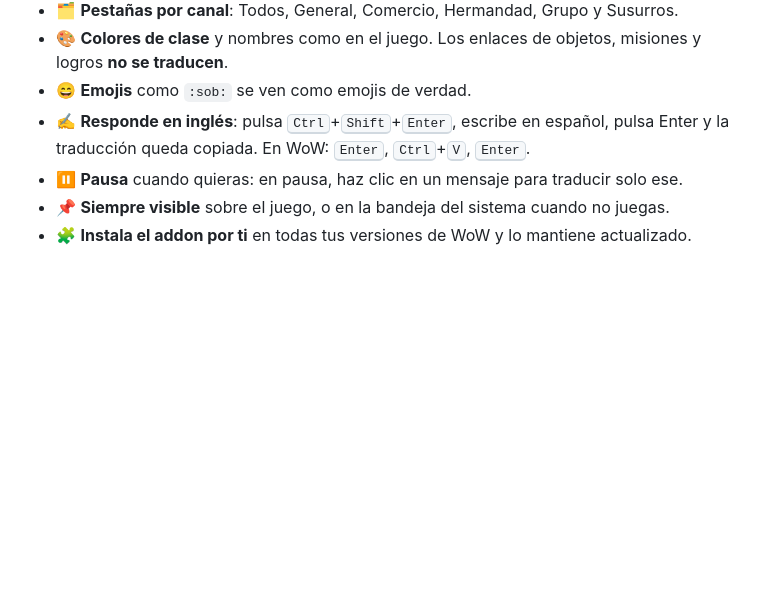
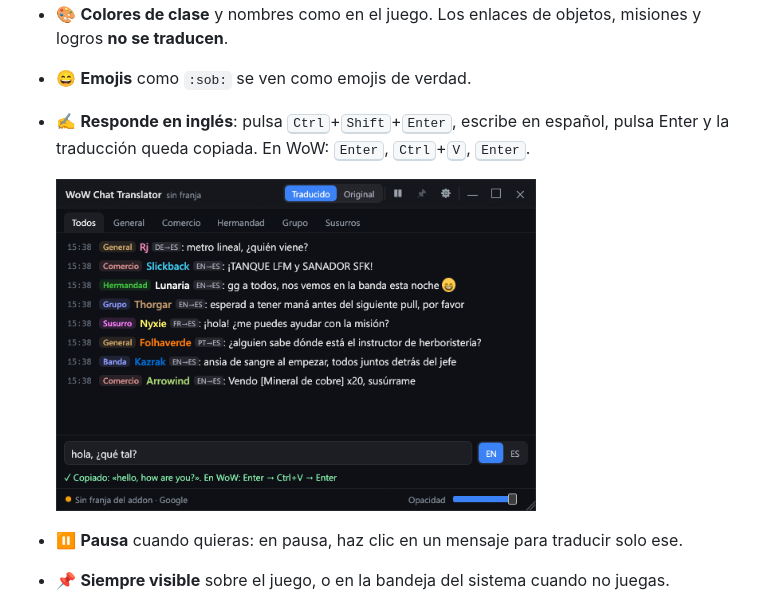
Before and after one commit to JorgeLBJ/wow-chat-translator, a Markdown page: README.md, the part around one of its changes. Rendered like a GitHub page; pictures changed too: docs/screenshots/compose.png (added); blank space fills up the shorter version.

```diff
--- a/README.md
+++ b/README.md
@@ -42,6 +43,9 @@ y te deja contestar en inglés escribiendo en español.
 - 😄 **Emojis** como `:sob:` se ven como emojis de verdad.
 - ✍️ **Responde en inglés**: pulsa <kbd>Ctrl</kbd>+<kbd>Shift</kbd>+<kbd>Enter</kbd>, escribe en español,
   pulsa Enter y la traducción queda copiada. En WoW: <kbd>Enter</kbd>, <kbd>Ctrl</kbd>+<kbd>V</kbd>, <kbd>Enter</kbd>.
+
+  <img src="docs/screenshots/compose.png" alt="Escribes en español y la respuesta en inglés queda copiada" width="480">
+
 - ⏸️ **Pausa** cuando quieras: en pausa, haz clic en un mensaje para traducir solo ese.
 - 📌 **Siempre visible** sobre el juego, o en la bandeja del sistema cuando no juegas.
 - 🧩 **Instala el addon por ti** en todas tus versiones de WoW y lo mantiene actualizado.
```
Also changed, not shown: other parts of README.md (+4 -3 lines), docs/screenshots/overlay.png (added), 1 other file.
